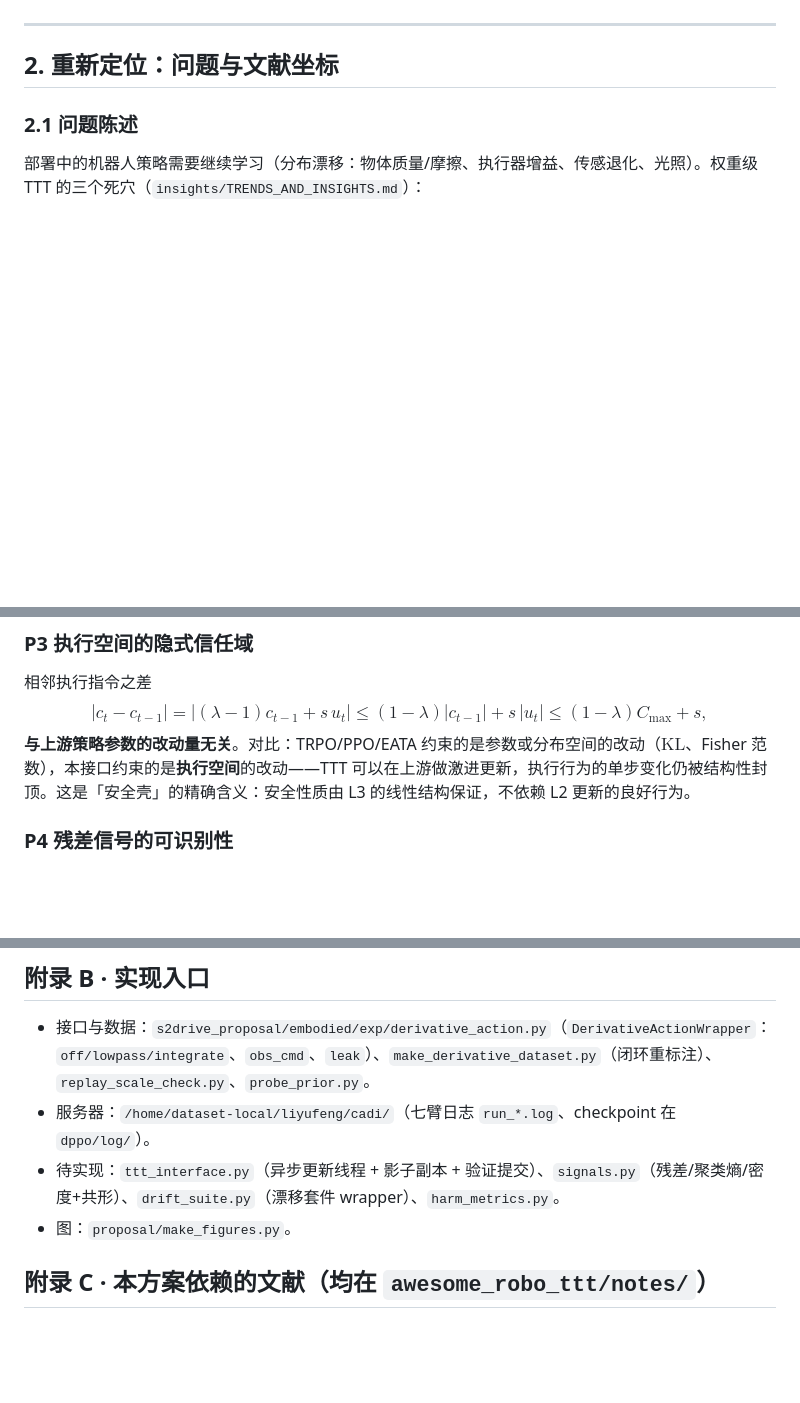
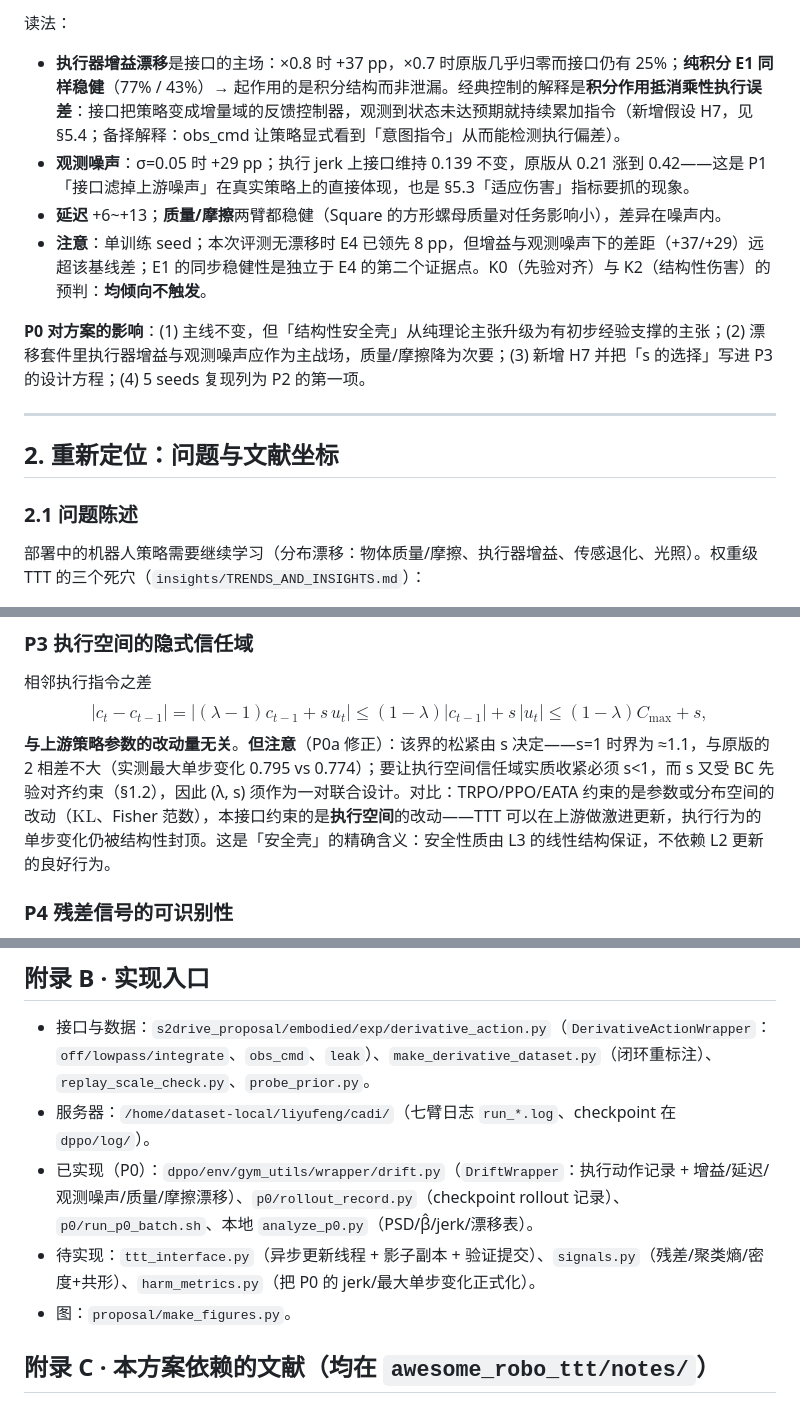
Before and after one commit to asimfish/awesome_robo_ttt, a Markdown page: proposal/CADI_TTT_PROPOSAL_v2.md, 3 parts joined by grey strips. Drawn GitHub-style; blank space fills up the shorter version.

```diff
--- a/proposal/CADI_TTT_PROPOSAL_v2.md
+++ b/proposal/CADI_TTT_PROPOSAL_v2.md
@@ -57,3 +91,10 @@ date: 2026-09-02
+读法：
+- **执行器增益漂移**是接口的主场：×0.8 时 +37 pp，×0.7 时原版几乎归零而接口仍有 25%；**纯积分 E1 同样稳健**（77% / 43%）→ 起作用的是积分结构而非泄漏。经典控制的解释是**积分作用抵消乘性执行误差**：接口把策略变成增量域的反馈控制器，观测到状态未达预期就持续累加指令（新增假设 H7，见 §5.4；备择解释：obs_cmd 让策略显式看到「意图指令」从而能检测执行偏差）。
+- **观测噪声**：σ=0.05 时 +29 pp；执行 jerk 上接口维持 0.139 不变，原版从 0.21 涨到 0.42——这是 P1「接口滤掉上游噪声」在真实策略上的直接体现，也是 §5.3「适应伤害」指标要抓的现象。
+- **延迟** +6~+13；**质量/摩擦**两臂都稳健（Square 的方形螺母质量对任务影响小），差异在噪声内。
+- **注意**：单训练 seed；本次评测无漂移时 E4 已领先 8 pp，但增益与观测噪声下的差距（+37/+29）远超该基线差；E1 的同步稳健性是独立于 E4 的第二个证据点。K0（先验对齐）与 K2（结构性伤害）的预判：**均倾向不触发**。
+
+**P0 对方案的影响**：(1) 主线不变，但「结构性安全壳」从纯理论主张升级为有初步经验支撑的主张；(2) 漂移套件里执行器增益与观测噪声应作为主战场，质量/摩擦降为次要；(3) 新增 H7 并把「s 的选择」写进 P3 的设计方程；(4) 5 seeds 复现列为 P2 的第一项。
 
 ---
 
@@ -161,7 +202,7 @@ $$|\delta c_t|\le \frac{s\Delta}{1-\lambda}\quad\text{且}\quad |\delta x_t|\le
 
 相邻执行指令之差
 $$|c_t-c_{t-1}|=|(\lambda-1)c_{t-1}+s\,u_t|\le(1-\lambda)|c_{t-1}|+s\,|u_t|\le(1-\lambda)C_{\max}+s,$$
-**与上游策略参数的改动量无关**。对比：TRPO/PPO/EATA 约束的是参数或分布空间的改动（$\mathrm{KL}$、Fisher 范数），本接口约束的是**执行空间**的改动——TTT 可以在上游做激进更新，执行行为的单步变化仍被结构性封顶。这是「安全壳」的精确含义：安全性质由 L3 的线性结构保证，不依赖 L2 更新的良好行为。
+**与上游策略参数的改动量无关**。**但注意**（P0a 修正）：该界的松紧由 s 决定——s=1 时界为 ≈1.1，与原版的 2 相差不大（实测最大单步变化 0.795 vs 0.774）；要让执行空间信任域实质收紧必须 s<1，而 s 又受 BC 先验对齐约束（§1.2），因此 (λ, s) 须作为一对联合设计。对比：TRPO/PPO/EATA 约束的是参数或分布空间的改动（$\mathrm{KL}$、Fisher 范数），本接口约束的是**执行空间**的改动——TTT 可以在上游做激进更新，执行行为的单步变化仍被结构性封顶。这是「安全壳」的精确含义：安全性质由 L3 的线性结构保证，不依赖 L2 更新的良好行为。
 
 ### P4 残差信号的可识别性
 
@@ -311,7 +353,8 @@ $o_t$ 观测；$\pi_\phi$ 冻结先验；$\theta_a$ 接口头；$u_t$ 导数指
 
 - 接口与数据：`s2drive_proposal/embodied/exp/derivative_action.py`（`DerivativeActionWrapper`：`off/lowpass/integrate`、`obs_cmd`、`leak`）、`make_derivative_dataset.py`（闭环重标注）、`replay_scale_check.py`、`probe_prior.py`。
 - 服务器：`/home/dataset-local/liyufeng/cadi/`（七臂日志 `run_*.log`、checkpoint 在 `dppo/log/`）。
-- 待实现：`ttt_interface.py`（异步更新线程 + 影子副本 + 验证提交）、`signals.py`（残差/聚类熵/密度+共形）、`drift_suite.py`（漂移套件 wrapper）、`harm_metrics.py`。
+- 已实现（P0）：`dppo/env/gym_utils/wrapper/drift.py`（`DriftWrapper`：执行动作记录 + 增益/延迟/观测噪声/质量/摩擦漂移）、`p0/rollout_record.py`（checkpoint rollout 记录）、`p0/run_p0_batch.sh`、本地 `analyze_p0.py`（PSD/β̂/jerk/漂移表）。
+- 待实现：`ttt_interface.py`（异步更新线程 + 影子副本 + 验证提交）、`signals.py`（残差/聚类熵/密度+共形）、`harm_metrics.py`（把 P0 的 jerk/最大单步变化正式化）。
 - 图：`proposal/make_figures.py`。
 
 ## 附录 C · 本方案依赖的文献（均在 `awesome_robo_ttt/notes/`）
```
Also changed, not shown: other parts of proposal/CADI_TTT_PROPOSAL_v2.md (+36 -1 lines), insights/OUR_ROADMAP.md (+1 -1 lines), proposal/p0_results.md (added, +68 -0 lines), proposal/figures/P0_drift.png (added), proposal/figures/P0_psd.png (added), 4 other files.
